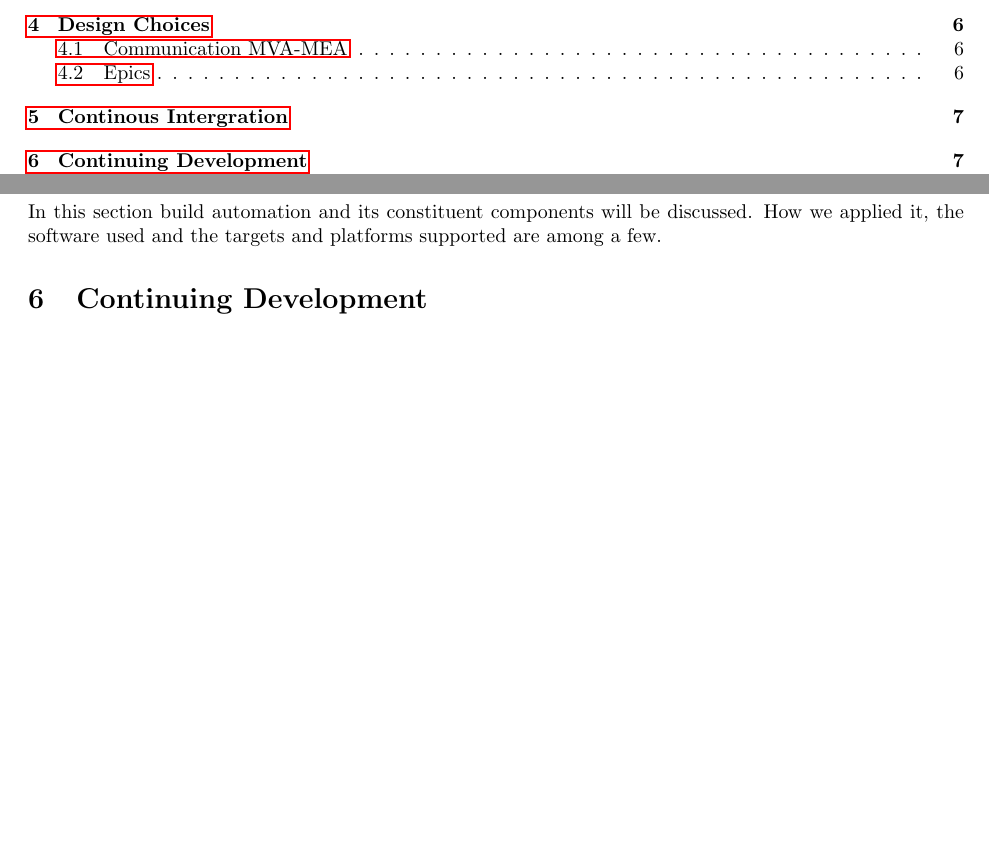
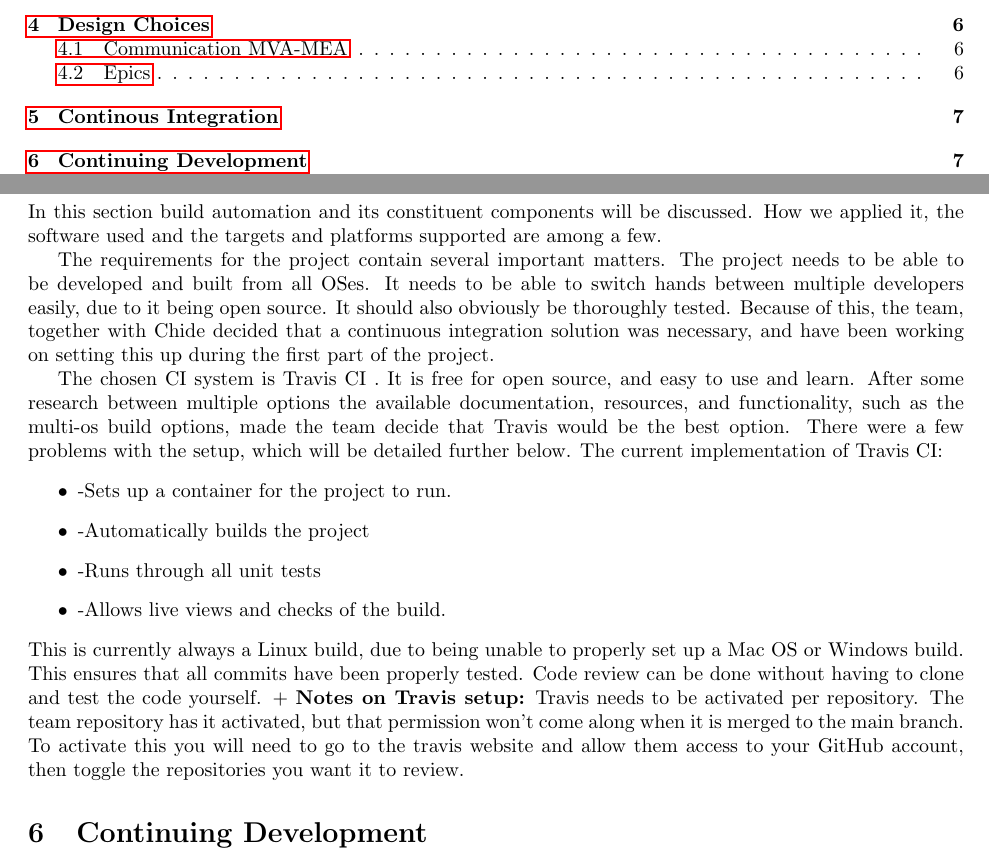
Before and after one commit to chide-marama/marama-editor, a LaTeX document (documentation/TechnicalDesignDocument.tex): two parts of pages 3 and 8 of 9, joined at a grey line, cut so that both start at the same text, the shorter picture padded with empty space. Compiled offline with pdfLaTeX.

Commit message:
Added CI
Signed-off-by: LuneCoding <erik.vanlune@gmail.com>

```diff
--- a/documentation/TechnicalDesignDocument.tex
+++ b/documentation/TechnicalDesignDocument.tex
@@ -149,9 +149,35 @@
 
     \newpage
     %------------------------------------------------------------------------------------------------------------------------------------------------------- Build Automation
-    \section{Continous Intergration}
+    \section{Continous Integration}
     In this section build automation and its constituent components will be discussed.
     How we applied it, the software used and the targets and platforms supported are among a few.
+
+    The requirements for the project contain several important matters.
+    The project needs to be able to be developed and built from all OSes.
+    It needs to be able to switch hands between multiple developers easily, due to it being open source.
+    It should also obviously be thoroughly tested.
+    Because of this, the team, together with Chide decided that a continuous integration solution was necessary, and have been working on setting this up during the first part of the project.
+
+    The chosen CI system is Travis CI .
+    It is free for open source, and easy to use and learn.
+    After some research between multiple options the available documentation, resources, and functionality, such as the multi-os build options, made the team decide that Travis would be the best option.
+    There were a few problems with the setup, which will be detailed further below.
+    The current implementation of Travis CI:
+    \begin{itemize}
+                 \item-Sets up a container for the project to run.
+                 \item-Automatically builds the project
+                 \item-Runs through all unit tests
+                 \item-Allows live views and checks of the build.
+             \end{itemize}
+    This is currently always a Linux build, due to being unable to properly set up a Mac OS or Windows build.
+    This ensures that all commits have been properly tested.
+    Code review can be done without having to clone and test the code yourself.
+    +
+    \textbf{Notes on Travis setup:}
+    Travis needs to be activated per repository.
+    The team repository has it activated, but that permission won't come along when it is merged to the main branch.
+    To activate this you will need to go to the travis website and allow them access to your GitHub account, then toggle the repositories you want it to review.
 
     %------------------------------------------------------------------------------------------------------------------------------------------------------- Continuing Development
     \section{Continuing Development}
```
